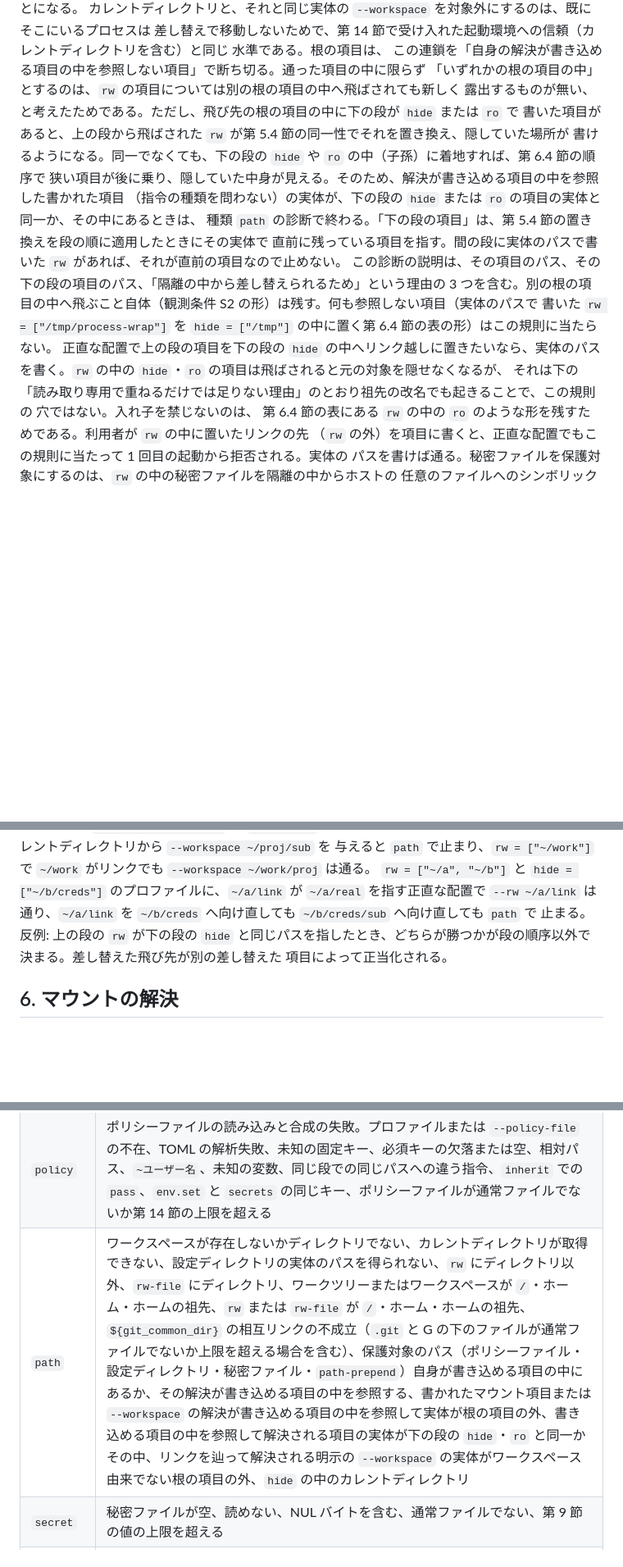
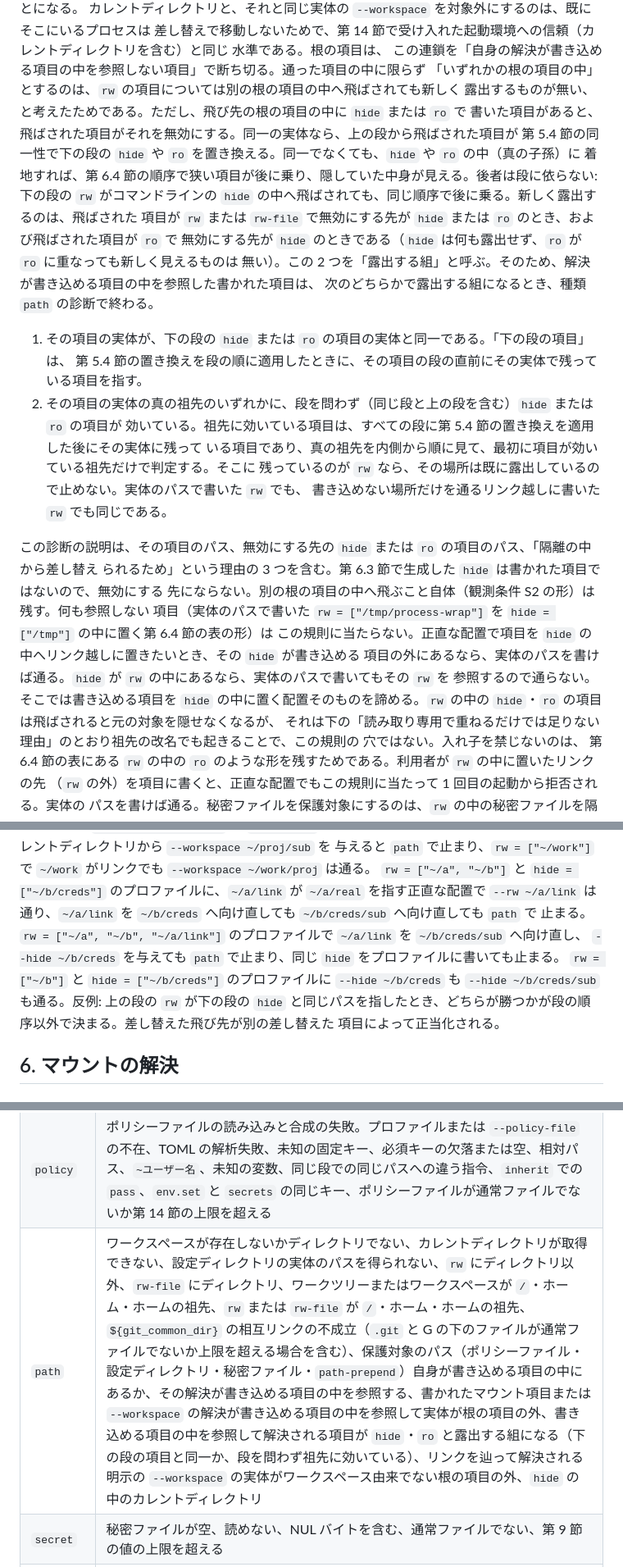
Before and after one commit to ba0918/kakoi, a Markdown page: docs/spec/process-wrap.md, 3 parts joined by grey strips. Shown at 82% size. GitHub-like rendering; blank space fills up the shorter version.

Commit message:
docs: 参照つきの項目が段を問わず hide・ro の中に着地する形も path にする
書き込める項目を参照して解決される項目が hide・ro の中（真の子孫）に
着地すると第 6.4 節の順序で狭い項目が後に乗って隠していた中身が
見えるが、その順序は段に依らない。規則を下の段の hide・ro に限って
いたため、プロファイルの rw がコマンドラインの --hide の中へ
リンク越しに飛ばされる形や、同じ段の hide の中へ飛ばされる形が
通り、実機の bwrap で露出を確認した。

5.6 節の規則を 2 つに分ける。同一の実体は従来どおり下の段の項目
（第 5.4 節の置き換えを段の順に当てて直前に残るもの）と比べ、真の
祖先は段を問わず、すべての段の置き換え後にそこへ効いている項目と
比べる。祖先は内側から見て最初に項目が効いているものだけで判定し、
そこに rw が残っていれば止めない（実体のパスで書いた rw でも、
書き込めない場所だけを通るリンク越しの rw でも同じ）。

あわせて、規則が当たる指令の組を「露出する組」として限定する。
飛ばされた項目が rw・rw-file で相手が hide・ro のとき、および ro で
相手が hide のときだけ止め、hide の項目は何も露出しないので止めない。
これにより、rw の下の hide を上の段の --hide で再指定・細分化する
形が通る。第 6.3 節で生成した hide は相手にならないことも書く。

救済の文は、hide が書き込める項目の外にあるときに限る。rw の中の
hide には、実体のパスで書いてもその rw を参照するので、書き込める
項目を置く正直な形が無い。第 13 節の path の行、第 15.1 節の
テスト一覧、成功の観測条件、用語集も同じ内容に合わせる。

```diff
--- a/docs/spec/process-wrap.md
+++ b/docs/spec/process-wrap.md
@@ -398,17 +398,31 @@ G は隔離の中から書ける領域にありうるためである。読む長
 水準である。根の項目は、
 この連鎖を「自身の解決が書き込める項目の中を参照しない項目」で断ち切る。通った項目の中に限らず
 「いずれかの根の項目の中」とするのは、`rw` の項目については別の根の項目の中へ飛ばされても新しく
-露出するものが無い、と考えたためである。ただし、飛び先の根の項目の中に下の段が `hide` または `ro` で
-書いた項目があると、上の段から飛ばされた `rw` が第 5.4 節の同一性でそれを置き換え、隠していた場所が
-書けるようになる。同一でなくても、下の段の `hide` や `ro` の中（子孫）に着地すれば、第 6.4 節の順序で
-狭い項目が後に乗り、隠していた中身が見える。そのため、解決が書き込める項目の中を参照した書かれた項目
-（指令の種類を問わない）の実体が、下の段の `hide` または `ro` の項目の実体と同一か、その中にあるときは、
-種類 `path` の診断で終わる。「下の段の項目」は、第 5.4 節の置き換えを段の順に適用したときにその実体で
-直前に残っている項目を指す。間の段に実体のパスで書いた `rw` があれば、それが直前の項目なので止めない。
-この診断の説明は、その項目のパス、その下の段の項目のパス、「隔離の中から差し替えられるため」という理由の
-3 つを含む。別の根の項目の中へ飛ぶこと自体（観測条件 S2 の形）は残す。何も参照しない項目（実体のパスで
-書いた `rw = ["/tmp/process-wrap"]` を `hide = ["/tmp"]` の中に置く第 6.4 節の表の形）はこの規則に当たらない。
-正直な配置で上の段の項目を下の段の `hide` の中へリンク越しに置きたいなら、実体のパスを書く。`rw` の中の `hide`・`ro` の項目は飛ばされると元の対象を隠せなくなるが、
+露出するものが無い、と考えたためである。ただし、飛び先の根の項目の中に `hide` または `ro` で
+書いた項目があると、飛ばされた項目がそれを無効にする。同一の実体なら、上の段から飛ばされた項目が
+第 5.4 節の同一性で下の段の `hide` や `ro` を置き換える。同一でなくても、`hide` や `ro` の中（真の子孫）に
+着地すれば、第 6.4 節の順序で狭い項目が後に乗り、隠していた中身が見える。後者は段に依らない: 下の段の
+`rw` がコマンドラインの `hide` の中へ飛ばされても、同じ順序で後に乗る。新しく露出するのは、飛ばされた
+項目が `rw` または `rw-file` で無効にする先が `hide` または `ro` のとき、および飛ばされた項目が `ro` で
+無効にする先が `hide` のときである（`hide` は何も露出せず、`ro` が `ro` に重なっても新しく見えるものは
+無い）。この 2 つを「露出する組」と呼ぶ。そのため、解決が書き込める項目の中を参照した書かれた項目は、
+次のどちらかで露出する組になるとき、種類 `path` の診断で終わる。
+
+1. その項目の実体が、下の段の `hide` または `ro` の項目の実体と同一である。「下の段の項目」は、
+   第 5.4 節の置き換えを段の順に適用したときに、その項目の段の直前にその実体で残っている項目を指す。
+2. その項目の実体の真の祖先のいずれかに、段を問わず（同じ段と上の段を含む）`hide` または `ro` の項目が
+   効いている。祖先に効いている項目は、すべての段に第 5.4 節の置き換えを適用した後にその実体に残って
+   いる項目であり、真の祖先を内側から順に見て、最初に項目が効いている祖先だけで判定する。そこに
+   残っているのが `rw` なら、その場所は既に露出しているので止めない。実体のパスで書いた `rw` でも、
+   書き込めない場所だけを通るリンク越しに書いた `rw` でも同じである。
+
+この診断の説明は、その項目のパス、無効にする先の `hide` または `ro` の項目のパス、「隔離の中から差し替え
+られるため」という理由の 3 つを含む。第 6.3 節で生成した `hide` は書かれた項目ではないので、無効にする
+先にならない。別の根の項目の中へ飛ぶこと自体（観測条件 S2 の形）は残す。何も参照しない
+項目（実体のパスで書いた `rw = ["/tmp/process-wrap"]` を `hide = ["/tmp"]` の中に置く第 6.4 節の表の形）は
+この規則に当たらない。正直な配置で項目を `hide` の中へリンク越しに置きたいとき、その `hide` が書き込める
+項目の外にあるなら、実体のパスを書けば通る。`hide` が `rw` の中にあるなら、実体のパスで書いてもその `rw` を
+参照するので通らない。そこでは書き込める項目を `hide` の中に置く配置そのものを諦める。`rw` の中の `hide`・`ro` の項目は飛ばされると元の対象を隠せなくなるが、
 それは下の「読み取り専用で重ねるだけでは足りない理由」のとおり祖先の改名でも起きることで、この規則の
 穴ではない。入れ子を禁じないのは、
 第 6.4 節の表にある `rw` の中の `ro` のような形を残すためである。利用者が `rw` の中に置いたリンクの先
@@ -438,7 +452,9 @@ G は隔離の中から書ける領域にありうるためである。読む長
 与えると `path` で止まり、`rw = ["~/work"]` で `~/work` がリンクでも `--workspace ~/work/proj` は通る。
 `rw = ["~/a", "~/b"]` と `hide = ["~/b/creds"]` のプロファイルに、`~/a/link` が `~/a/real` を指す正直な配置で
 `--rw ~/a/link` は通り、`~/a/link` を `~/b/creds` へ向け直しても `~/b/creds/sub` へ向け直しても `path` で
-止まる。反例: 上の段の `rw` が下の段の
+止まる。`rw = ["~/a", "~/b", "~/a/link"]` のプロファイルで `~/a/link` を `~/b/creds/sub` へ向け直し、
+`--hide ~/b/creds` を与えても `path` で止まり、同じ `hide` をプロファイルに書いても止まる。
+`rw = ["~/b"]` と `hide = ["~/b/creds"]` のプロファイルに `--hide ~/b/creds` も `--hide ~/b/creds/sub` も通る。反例: 上の段の `rw` が下の段の
 `hide` と同じパスを指したとき、どちらが勝つかが段の順序以外で決まる。差し替えた飛び先が別の差し替えた
 項目によって正当化される。
 
@@ -684,7 +700,7 @@ bwrap が二重に起動する。
 |---|---|
 | `usage` | コマンドラインの誤り。未知のオプション、`COMMAND` の欠落、文法の誤り、`--profile` の名前が第 4.1 節の制約に反する、`--help` または `--version` と他の引数の併用、`--rw` と `--hide` 以外のオプションの繰り返し、コマンドラインの中での同じパスへの違う指令 |
 | `policy` | ポリシーファイルの読み込みと合成の失敗。プロファイルまたは `--policy-file` の不在、TOML の解析失敗、未知の固定キー、必須キーの欠落または空、相対パス、`~ユーザー名`、未知の変数、同じ段での同じパスへの違う指令、`inherit` での `pass`、`env.set` と `secrets` の同じキー、ポリシーファイルが通常ファイルでないか第 14 節の上限を超える |
-| `path` | ワークスペースが存在しないかディレクトリでない、カレントディレクトリが取得できない、設定ディレクトリの実体のパスを得られない、`rw` にディレクトリ以外、`rw-file` にディレクトリ、ワークツリーまたはワークスペースが `/`・ホーム・ホームの祖先、`rw` または `rw-file` が `/`・ホーム・ホームの祖先、`${git_common_dir}` の相互リンクの不成立（`.git` と G の下のファイルが通常ファイルでないか上限を超える場合を含む）、保護対象のパス（ポリシーファイル・設定ディレクトリ・秘密ファイル・`path-prepend`）自身が書き込める項目の中にあるか、その解決が書き込める項目の中を参照する、書かれたマウント項目または `--workspace` の解決が書き込める項目の中を参照して実体が根の項目の外、書き込める項目の中を参照して解決される項目の実体が下の段の `hide`・`ro` と同一かその中、リンクを辿って解決される明示の `--workspace` の実体がワークスペース由来でない根の項目の外、`hide` の中のカレントディレクトリ |
+| `path` | ワークスペースが存在しないかディレクトリでない、カレントディレクトリが取得できない、設定ディレクトリの実体のパスを得られない、`rw` にディレクトリ以外、`rw-file` にディレクトリ、ワークツリーまたはワークスペースが `/`・ホーム・ホームの祖先、`rw` または `rw-file` が `/`・ホーム・ホームの祖先、`${git_common_dir}` の相互リンクの不成立（`.git` と G の下のファイルが通常ファイルでないか上限を超える場合を含む）、保護対象のパス（ポリシーファイル・設定ディレクトリ・秘密ファイル・`path-prepend`）自身が書き込める項目の中にあるか、その解決が書き込める項目の中を参照する、書かれたマウント項目または `--workspace` の解決が書き込める項目の中を参照して実体が根の項目の外、書き込める項目の中を参照して解決される項目が `hide`・`ro` と露出する組になる（下の段の項目と同一か、段を問わず祖先に効いている）、リンクを辿って解決される明示の `--workspace` の実体がワークスペース由来でない根の項目の外、`hide` の中のカレントディレクトリ |
 | `secret` | 秘密ファイルが空、読めない、NUL バイトを含む、通常ファイルでない、第 9 節の値の上限を超える |
 | `env` | `HOME` が第 2 節「ホームディレクトリ」の条件に反する、`GIT_CONFIG_COUNT` が数値でないか項目を足すと上限を超える |
 | `bwrap` | `bwrap` がホストの `PATH` に無い |
```
Also changed, not shown: other parts of docs/spec/process-wrap.md (+1 -1 lines), CONTEXT.md (+8 -0 lines).
